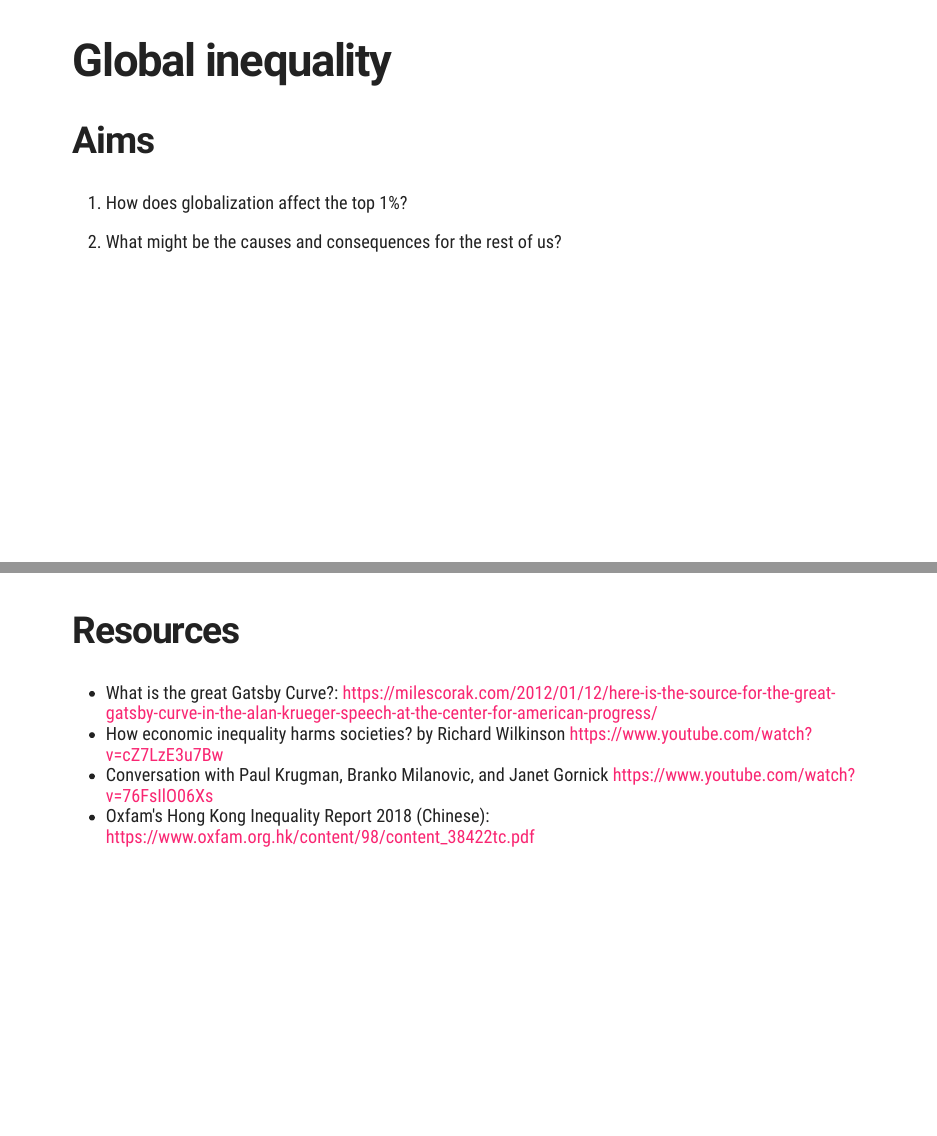
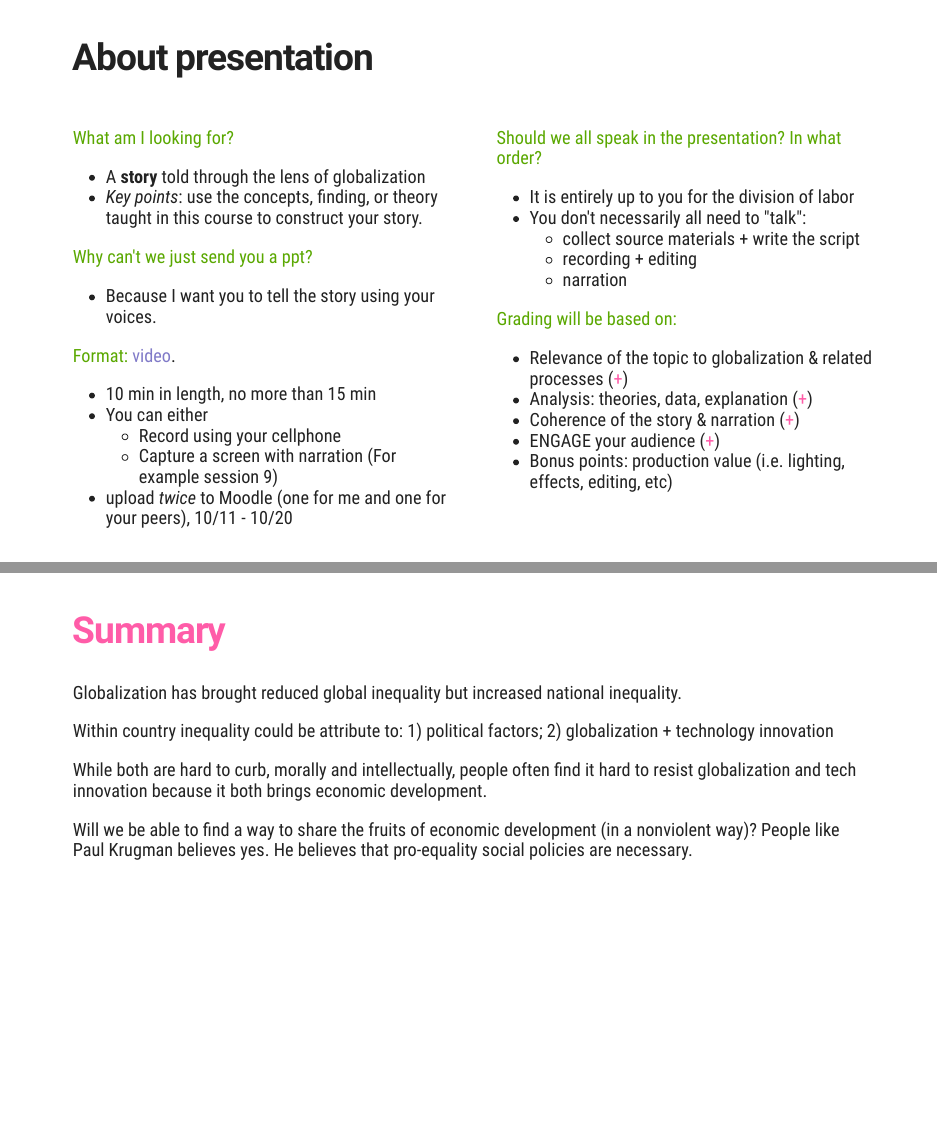
Before and after one commit to zhouyisu/globaled, an R Markdown document (session14.Rmd): pages 2 and 33 of 33 before the commit and pages 2 and 34 of 35 after it, joined at a grey line. The pictures show the slides in the output file session14.html that the author committed with the source; the slides are laid out offline by our stand-in for remark.js, each with all of its steps uncovered, in fonts that may differ from those the slides ask for, and without slide numbers, shadows or browser add-ons; a font, style sheet, LaTeX package, included part or bibliography that could not be used is replaced or left out.

Commit message:
small adjustment, class version

````diff
--- a/session14.Rmd
+++ b/session14.Rmd
@@ -21,6 +21,44 @@ options(htmltools.dir.version = FALSE)
 
 ```
 
+## About presentation
+.pull-left[
+.green[What am I looking for?]
+- A __story__ told through the lens of globalization
+- _Key points_: use the concepts, finding, or theory taught in this course to construct your story.
+
+.green[Why can't we just send you a ppt?]
+- Because I want you to tell the story using your voices.
+
+.green[Format:] .violet[video].
+- 10 min in length, no more than 15 min
+- You can either
+  + Record using your cellphone
+  + Capture a screen with narration (For example session 9)
+- upload _twice_ to Moodle (one for me and one for your peers), 10/11 - 10/20
+
+]
+
+--
+
+.pull-right[
+.green[Should we all speak in the presentation? In what order?]
+- It is entirely up to you for the division of labor
+- You don't necessarily all need to "talk":
+  + collect source materials + write the script
+  + recording + editing
+  + narration
+
+.green[Grading will be based on:]
+- Relevance of the topic to globalization & related processes (.red[+])
+- Analysis: theories, data, explanation (.red[+])
+- Coherence of the story & narration (.red[+])
+- ENGAGE your audience (.red[+])
+- Bonus points: production value (i.e. lighting, effects, editing, etc)
+
+]
+
+---
 # Global inequality
 ## Aims
 
@@ -345,6 +406,18 @@ background-position: left
 ]
 
 ---
+
+## .red[Summary]
+
+Globalization has brought reduced global inequality but increased national inequality.
+
+Within country inequality could be attribute to: 1) political factors; 2) globalization + technology innovation
+
+While both are hard to curb, morally and intellectually, people often find it hard to resist globalization and tech innovation because it both brings economic development.
+
+Will we be able to find a way to share the fruits of economic development (in a nonviolent way)? People like Paul Krugman believes yes. He believes that pro-equality social policies are necessary.
+
+---
 ## Resources
 
 - What is the great Gatsby Curve?: https://milescorak.com/2012/01/12/here-is-the-source-for-the-great-gatsby-curve-in-the-alan-krueger-speech-at-the-center-for-american-progress/
````
Also changed, not shown: session14.html, session14.Rmd (25 more changed lines).
